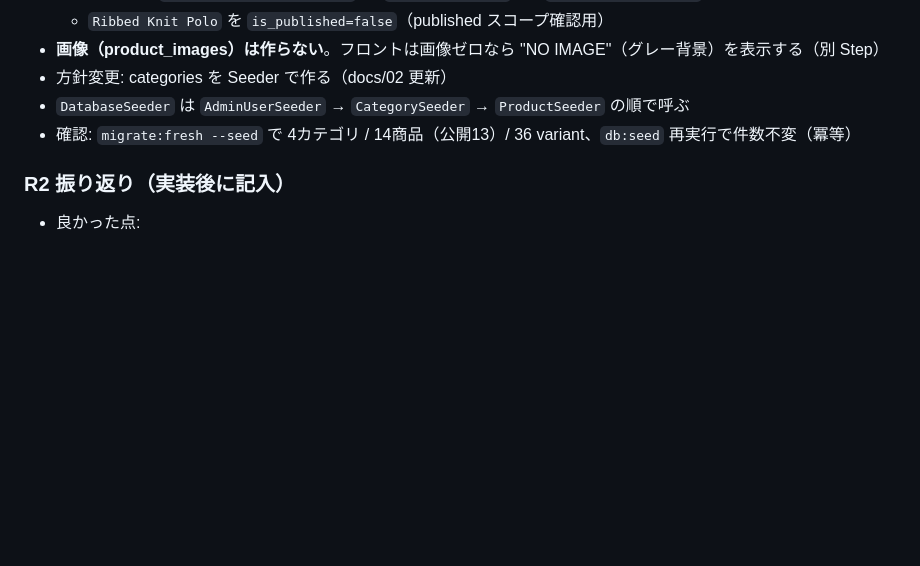
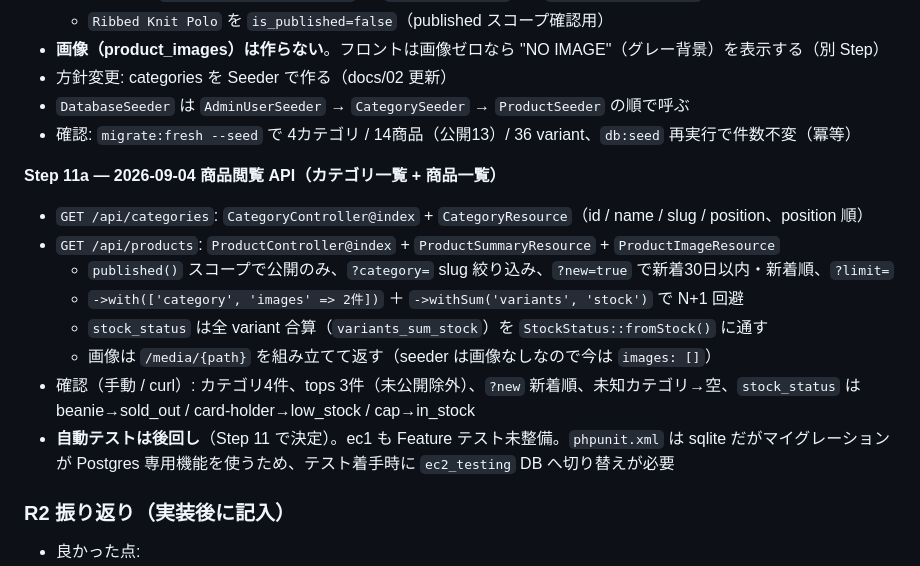
Before and after one commit to kabochan73/ec2, a Markdown page: docs/rebuild-log.md, the part around the change. Rendered like a GitHub page; blank space fills up the shorter version.

Commit message:
docs: rebuild-log に Step 11a を記録
Co-Authored-By: Claude Sonnet 5 <noreply@anthropic.com>

```diff
--- a/docs/rebuild-log.md
+++ b/docs/rebuild-log.md
@@ -180,6 +180,16 @@
 - `DatabaseSeeder` は `AdminUserSeeder` → `CategorySeeder` → `ProductSeeder` の順で呼ぶ
 - 確認: `migrate:fresh --seed` で 4カテゴリ / 14商品（公開13）/ 36 variant、`db:seed` 再実行で件数不変（冪等）
 
+**Step 11a — 2026-09-04 商品閲覧 API（カテゴリ一覧 + 商品一覧）**
+- `GET /api/categories`: `CategoryController@index` + `CategoryResource`（id / name / slug / position、position 順）
+- `GET /api/products`: `ProductController@index` + `ProductSummaryResource` + `ProductImageResource`
+  - `published()` スコープで公開のみ、`?category=` slug 絞り込み、`?new=true` で新着30日以内・新着順、`?limit=`
+  - `->with(['category', 'images' => 2件])` ＋ `->withSum('variants', 'stock')` で N+1 回避
+  - `stock_status` は全 variant 合算（`variants_sum_stock`）を `StockStatus::fromStock()` に通す
+  - 画像は `/media/{path}` を組み立てて返す（seeder は画像なしなので今は `images: []`）
+- 確認（手動 / curl）: カテゴリ4件、tops 3件（未公開除外）、`?new` 新着順、未知カテゴリ→空、`stock_status` は beanie→sold_out / card-holder→low_stock / cap→in_stock
+- **自動テストは後回し**（Step 11 で決定）。ec1 も Feature テスト未整備。`phpunit.xml` は sqlite だがマイグレーションが Postgres 専用機能を使うため、テスト着手時に `ec2_testing` DB へ切り替えが必要
+
 ### R2 振り返り（実装後に記入）
 - 良かった点:
 - 詰まった点:
```
